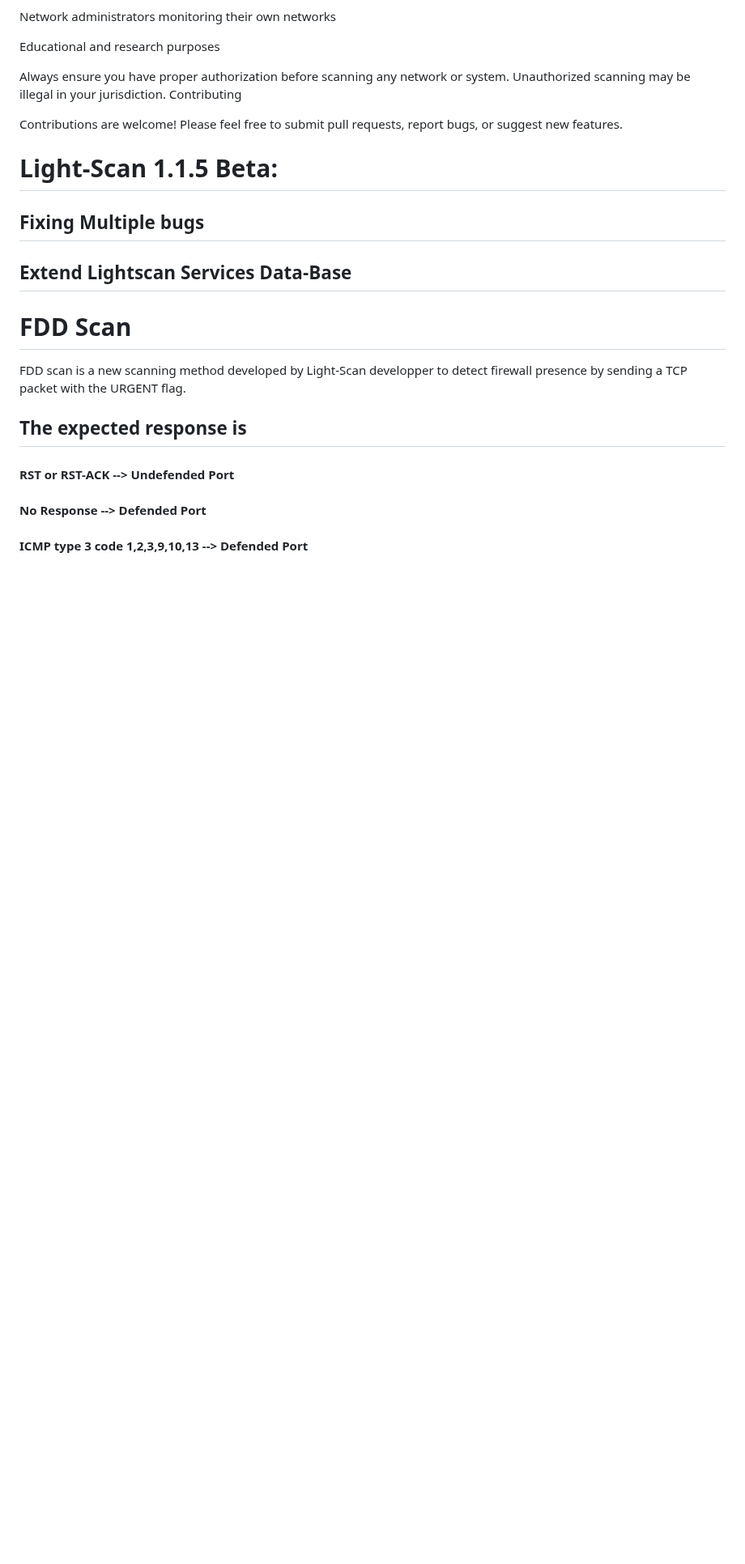
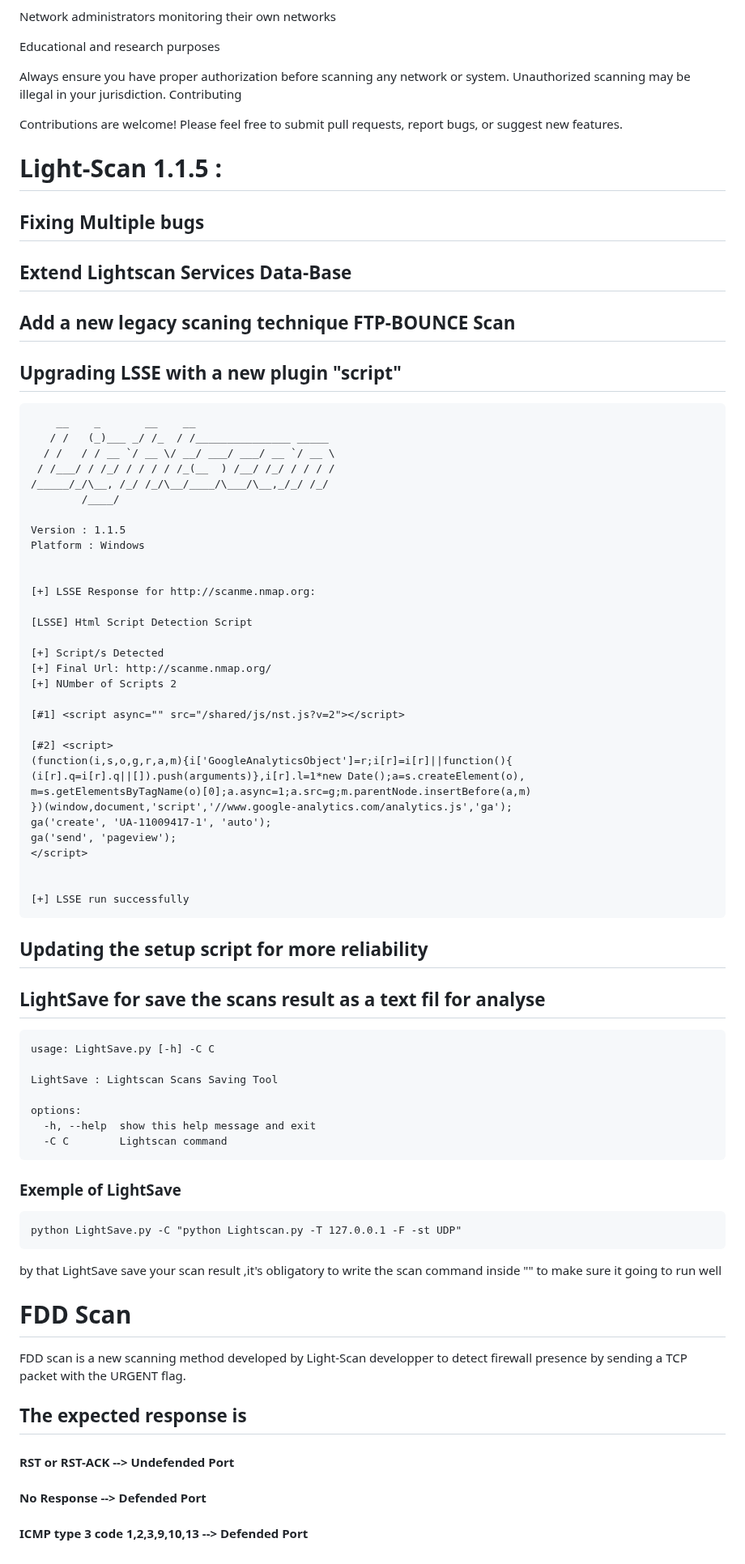
Before and after one commit to adamboulaaz92-jpg/Light-Scan, a Markdown page: README.md, the part around one of its changes. Shown at 81% size. Drawn GitHub-style; blank space fills up the shorter version.

```diff
--- a/README.md
+++ b/README.md
@@ -340,11 +352,65 @@ Educational and research purposes
 
   Contributions are welcome! Please feel free to submit pull requests, report bugs, or suggest new features.
 
-# Light-Scan 1.1.5 Beta:
+# Light-Scan 1.1.5 :
 
 ## Fixing Multiple bugs
 
 ## Extend Lightscan Services Data-Base
+
+## Add a new legacy scaning technique FTP-BOUNCE Scan
+
+## Upgrading LSSE with a new plugin "script"
+
+        __    _       __    __
+       / /   (_)___ _/ /_  / /_______________ _____
+      / /   / / __ `/ __ \/ __/ ___/ ___/ __ `/ __ \
+     / /___/ / /_/ / / / / /_(__  ) /__/ /_/ / / / /
+    /_____/_/\__, /_/ /_/\__/____/\___/\__,_/_/ /_/
+            /____/
+
+    Version : 1.1.5
+    Platform : Windows
+
+
+    [+] LSSE Response for http://scanme.nmap.org:
+
+    [LSSE] Html Script Detection Script
+
+    [+] Script/s Detected
+    [+] Final Url: http://scanme.nmap.org/
+    [+] NUmber of Scripts 2
+
+    [#1] <script async="" src="/shared/js/nst.js?v=2"></script>
+
+    [#2] <script>
+    (function(i,s,o,g,r,a,m){i['GoogleAnalyticsObject']=r;i[r]=i[r]||function(){
+    (i[r].q=i[r].q||[]).push(arguments)},i[r].l=1*new Date();a=s.createElement(o),
+    m=s.getElementsByTagName(o)[0];a.async=1;a.src=g;m.parentNode.insertBefore(a,m)
+    })(window,document,'script','//www.google-analytics.com/analytics.js','ga');
+    ga('create', 'UA-11009417-1', 'auto');
+    ga('send', 'pageview');
+    </script>
+
+
+    [+] LSSE run successfully
+
+## Updating the setup script for more reliability
+
+## LightSave for save the scans result as a text fil for analyse
+
+    usage: LightSave.py [-h] -C C
+
+    LightSave : Lightscan Scans Saving Tool
+
+    options:
+      -h, --help  show this help message and exit
+      -C C        Lightscan command
+
+### Exemple of LightSave
+    python LightSave.py -C "python Lightscan.py -T 127.0.0.1 -F -st UDP"
+by that LightSave save your scan result ,it's obligatory to write the scan command inside ""
+to make sure it going to run well
 
 # FDD Scan
 FDD scan is a new scanning method developed by Light-Scan developper to detect firewall presence by sending a TCP packet with the URGENT flag.
```
Also changed, not shown: other parts of README.md (+18 -6 lines).
